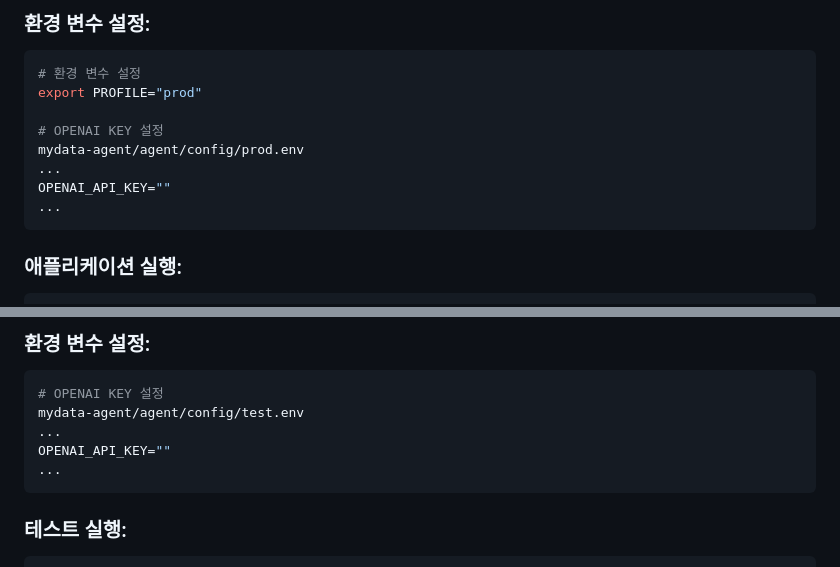
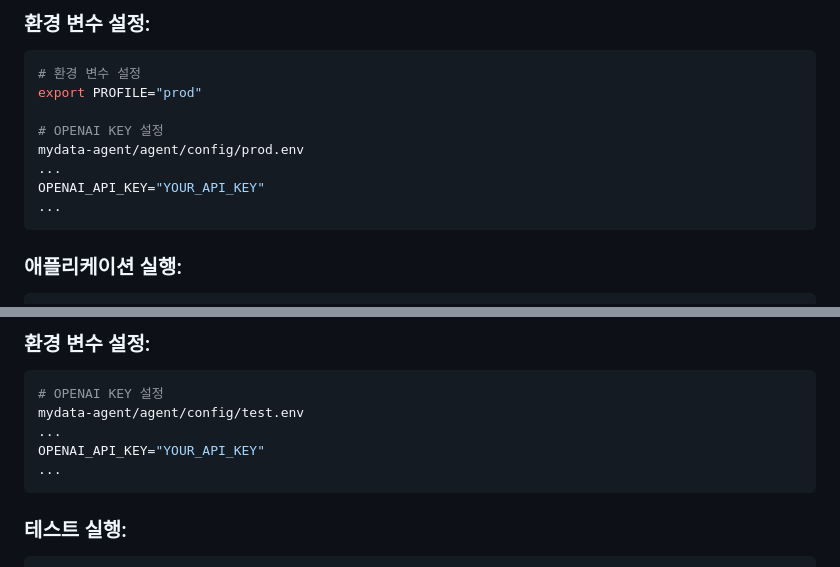
Before and after one commit to h32109/mydata-agent, a Markdown page: README.md, 2 parts joined by grey strips. GitHub-like rendering.

````diff
--- a/README.md
+++ b/README.md
@@ -34,7 +34,7 @@ export PROFILE="prod"
 # OPENAI KEY 설정
 mydata-agent/agent/config/prod.env
 ...
-OPENAI_API_KEY=""
+OPENAI_API_KEY="YOUR_API_KEY"
 ...
 ```
 ### 애플리케이션 실행:
@@ -55,7 +55,7 @@ pip install -r requirements-test.txt
 # OPENAI KEY 설정
 mydata-agent/agent/config/test.env
 ...
-OPENAI_API_KEY=""
+OPENAI_API_KEY="YOUR_API_KEY"
 ...
 ```
 ### 테스트 실행:
````
